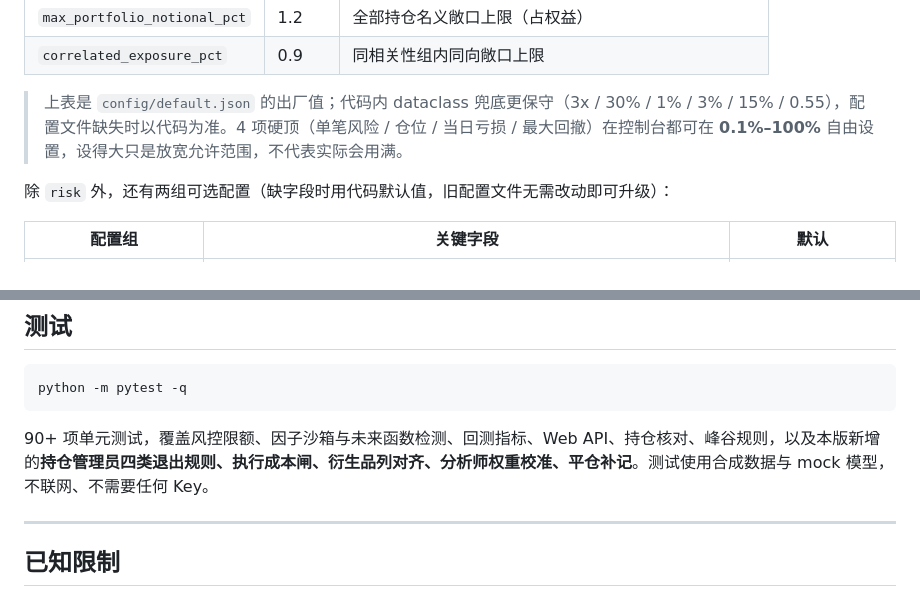
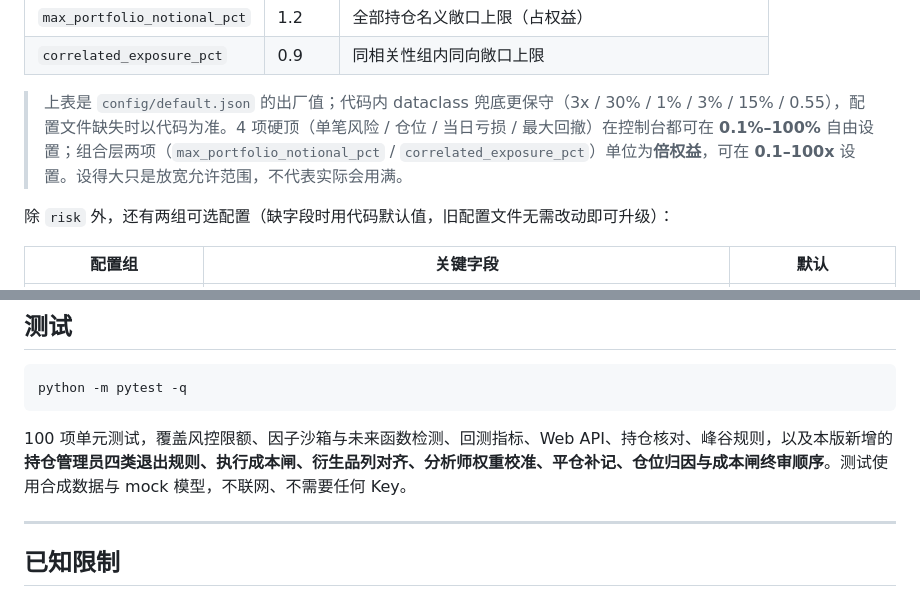
Before and after one commit to QeeLin-AI/qeelin-agent, a Markdown page: README.md, 2 parts joined by grey strips. GitHub-like rendering.

````diff
--- a/README.md
+++ b/README.md
@@ -218,7 +218,7 @@ python run.py web --host 127.0.0.1 --port 8000
 | `max_portfolio_notional_pct` | 1.2 | 全部持仓名义敞口上限（占权益） |
 | `correlated_exposure_pct` | 0.9 | 同相关性组内同向敞口上限 |
 
-> 上表是 `config/default.json` 的出厂值；代码内 dataclass 兜底更保守（3x / 30% / 1% / 3% / 15% / 0.55），配置文件缺失时以代码为准。4 项硬顶（单笔风险 / 仓位 / 当日亏损 / 最大回撤）在控制台都可在 **0.1%–100%** 自由设置，设得大只是放宽允许范围，不代表实际会用满。
+> 上表是 `config/default.json` 的出厂值；代码内 dataclass 兜底更保守（3x / 30% / 1% / 3% / 15% / 0.55），配置文件缺失时以代码为准。4 项硬顶（单笔风险 / 仓位 / 当日亏损 / 最大回撤）在控制台都可在 **0.1%–100%** 自由设置；组合层两项（`max_portfolio_notional_pct` / `correlated_exposure_pct`）单位为**倍权益**，可在 **0.1–100x** 设置。设得大只是放宽允许范围，不代表实际会用满。
 
 除 `risk` 外，还有两组可选配置（缺字段时用代码默认值，旧配置文件无需改动即可升级）：
 
@@ -401,7 +407,7 @@ src/cryptoagent/
 python -m pytest -q
 ```
 
-90+ 项单元测试，覆盖风控限额、因子沙箱与未来函数检测、回测指标、Web API、持仓核对、峰谷规则，以及本版新增的**持仓管理员四类退出规则、执行成本闸、衍生品列对齐、分析师权重校准、平仓补记**。测试使用合成数据与 mock 模型，不联网、不需要任何 Key。
+100 项单元测试，覆盖风控限额、因子沙箱与未来函数检测、回测指标、Web API、持仓核对、峰谷规则，以及本版新增的**持仓管理员四类退出规则、执行成本闸、衍生品列对齐、分析师权重校准、平仓补记、仓位归因与成本闸终审顺序**。测试使用合成数据与 mock 模型，不联网、不需要任何 Key。
 
 ---
 
````
Also changed, not shown: other parts of README.md (+7 -1 lines), docs/tab-decision.png, docs/tab-research.png, docs/tab-settings.png (added), docs/tab-trading.png (added), docs/ui.png, 8 other files.
